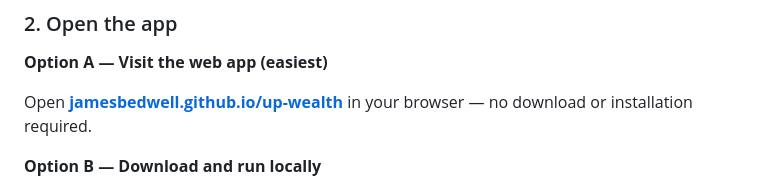
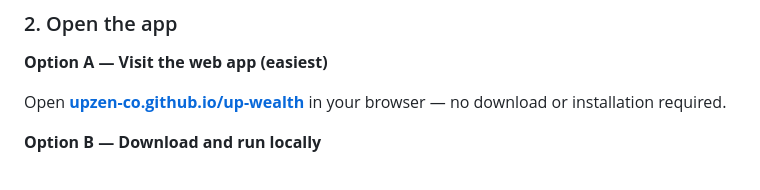
Before and after one commit to upzen-co/up-bank-wealth-chart, a Markdown page: README.md, the part around the change. GitHub-like rendering.

```diff
--- a/README.md
+++ b/README.md
@@ -46,7 +46,7 @@ Your token looks like: `up:yeah:xxxxxxxxxxxxxxxxxxxx`
 
 **Option A — Visit the web app (easiest)**
 
-Open **[jamesbedwell.github.io/up-wealth](https://jamesbedwell.github.io/up-wealth)** in your browser — no download or installation required.
+Open **[upzen-co.github.io/up-wealth](https://upzen-co.github.io/up-wealth)** in your browser — no download or installation required.
 
 **Option B — Download and run locally**
 
```
